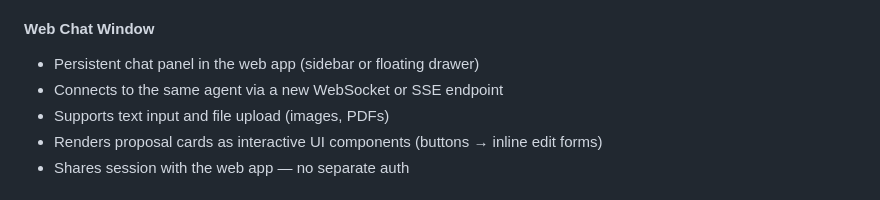
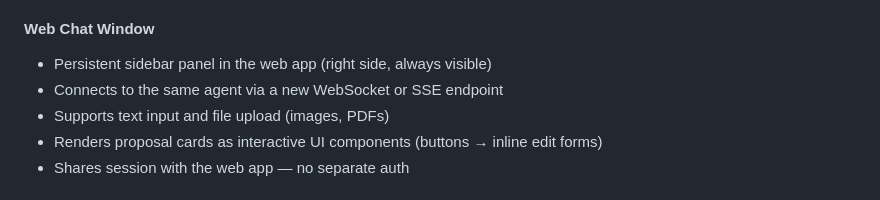
Before and after one commit to palash-jain-cw/stow, a Markdown page: docs/prd/telegram-bot.md, the part around the change. Rendered like a GitHub page.

Commit message:
[PRD] Web chat window: sidebar panel (right side, always visible)
Co-Authored-By: Claude Sonnet 4.6 <noreply@anthropic.com>

```diff
--- a/docs/prd/telegram-bot.md
+++ b/docs/prd/telegram-bot.md
@@ -152,7 +152,7 @@ The agent is implemented with **tools** (thin wrappers over backend endpoints) a
 
 #### Web Chat Window
 
-- Persistent chat panel in the web app (sidebar or floating drawer)
+- Persistent sidebar panel in the web app (right side, always visible)
 - Connects to the same agent via a new WebSocket or SSE endpoint
 - Supports text input and file upload (images, PDFs)
 - Renders proposal cards as interactive UI components (buttons → inline edit forms)
```
